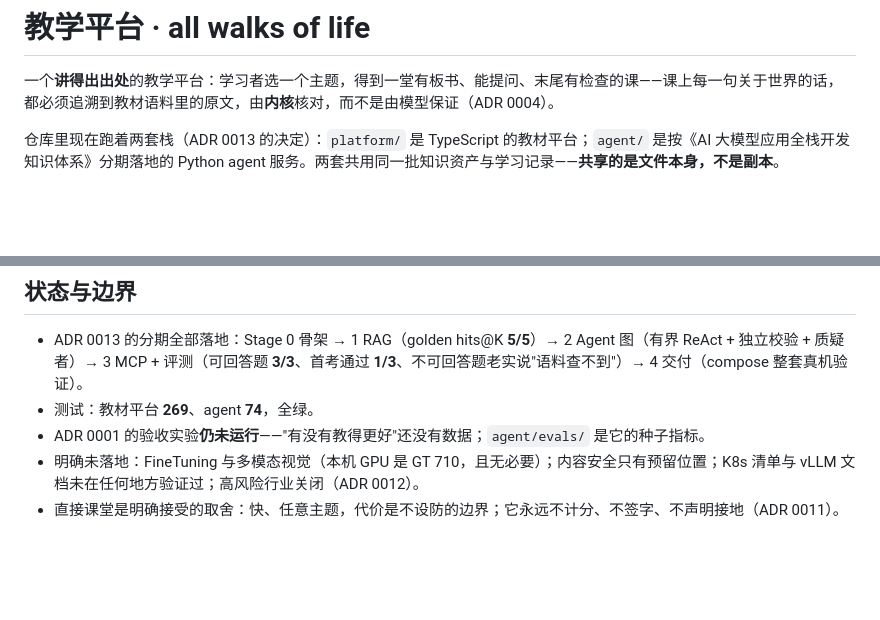
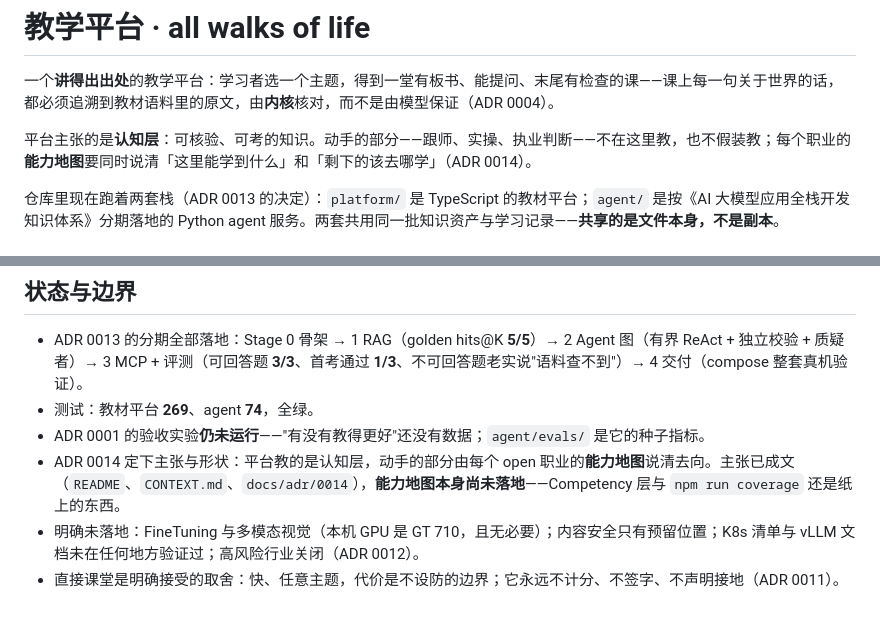
Before and after one commit to white-white-bai/360, a Markdown page: README.md, 2 parts joined by grey strips. Drawn GitHub-style; blank space fills up the shorter version.

```diff
--- a/README.md
+++ b/README.md
@@ -1,6 +1,8 @@
 # 教学平台 · all walks of life
 
 一个**讲得出出处**的教学平台：学习者选一个主题，得到一堂有板书、能提问、末尾有检查的课——课上每一句关于世界的话，都必须追溯到教材语料里的原文，由**内核**核对，而不是由模型保证（ADR 0004）。
+
+平台主张的是**认知层**：可核验、可考的知识。动手的部分——跟师、实操、执业判断——不在这里教，也不假装教；每个职业的**能力地图**要同时说清「这里能学到什么」和「剩下的该去哪学」（ADR 0014）。
 
 仓库里现在跑着两套栈（ADR 0013 的决定）：`platform/` 是 TypeScript 的教材平台；`agent/` 是按《AI 大模型应用全栈开发知识体系》分期落地的 Python agent 服务。两套共用同一批知识资产与学习记录——**共享的是文件本身，不是副本**。
 
@@ -110,5 +112,6 @@ export ATP_ZDR=1              # 可选：零数据保留。只走 ZDR 上游；
 - ADR 0013 的分期全部落地：Stage 0 骨架 → 1 RAG（golden hits@K **5/5**）→ 2 Agent 图（有界 ReAct + 独立校验 + 质疑者）→ 3 MCP + 评测（可回答题 **3/3**、首考通过 **1/3**、不可回答题老实说"语料查不到"）→ 4 交付（compose 整套真机验证）。
 - 测试：教材平台 **269**、agent **74**，全绿。
 - ADR 0001 的验收实验**仍未运行**——"有没有教得更好"还没有数据；`agent/evals/` 是它的种子指标。
+- ADR 0014 定下主张与形状：平台教的是认知层，动手的部分由每个 open 职业的**能力地图**说清去向。主张已成文（`README`、`CONTEXT.md`、`docs/adr/0014`），**能力地图本身尚未落地**——Competency 层与 `npm run coverage` 还是纸上的东西。
 - 明确未落地：FineTuning 与多模态视觉（本机 GPU 是 GT 710，且无必要）；内容安全只有预留位置；K8s 清单与 vLLM 文档未在任何地方验证过；高风险行业关闭（ADR 0012）。
 - 直接课堂是明确接受的取舍：快、任意主题，代价是不设防的边界；它永远不计分、不签字、不声明接地（ADR 0011）。
```
Also changed, not shown: CONTEXT.md (+9 -1 lines), docs/adr/0014-the-cognitive-layer-and-the-capability-map.md (added, +32 -0 lines).
